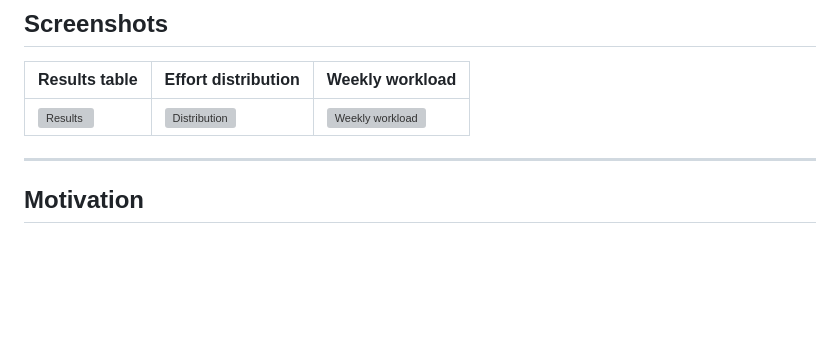
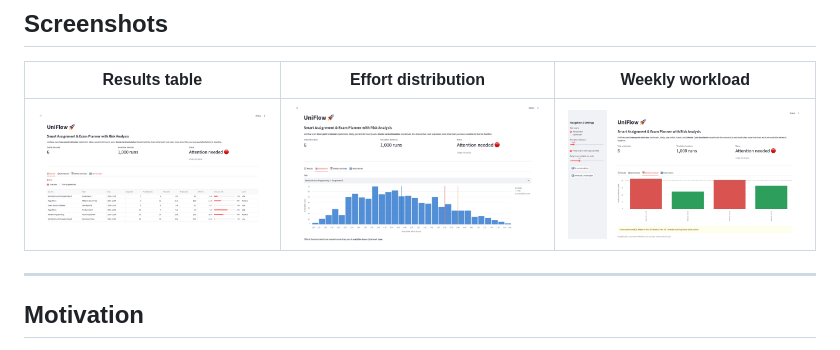
Before and after one commit to y-moonverse/UniFlow, a Markdown page: README.md, the part around the change. Rendered like a GitHub page; pictures changed too: docs/screenshots/distribution.jpg (added), docs/screenshots/results.jpg (added), docs/screenshots/weekly.jpg (added); blank space fills up the shorter version; grey boxes are pictures that could not be loaded.

Commit message:
Add screenshots to README

```diff
--- a/README.md
+++ b/README.md
@@ -15,7 +15,7 @@ the **probability that the task takes longer than the hours you have available**
 
 | Results table | Effort distribution | Weekly workload |
 |---|---|---|
-| ![Results](docs/screenshots/results.png) | ![Distribution](docs/screenshots/distribution.png) | ![Weekly workload](docs/screenshots/weekly.png) |
+| ![Results](docs/screenshots/results.jpg) | ![Distribution](docs/screenshots/distribution.jpg) | ![Weekly workload](docs/screenshots/weekly.jpg) |
 
 ---
 
```
